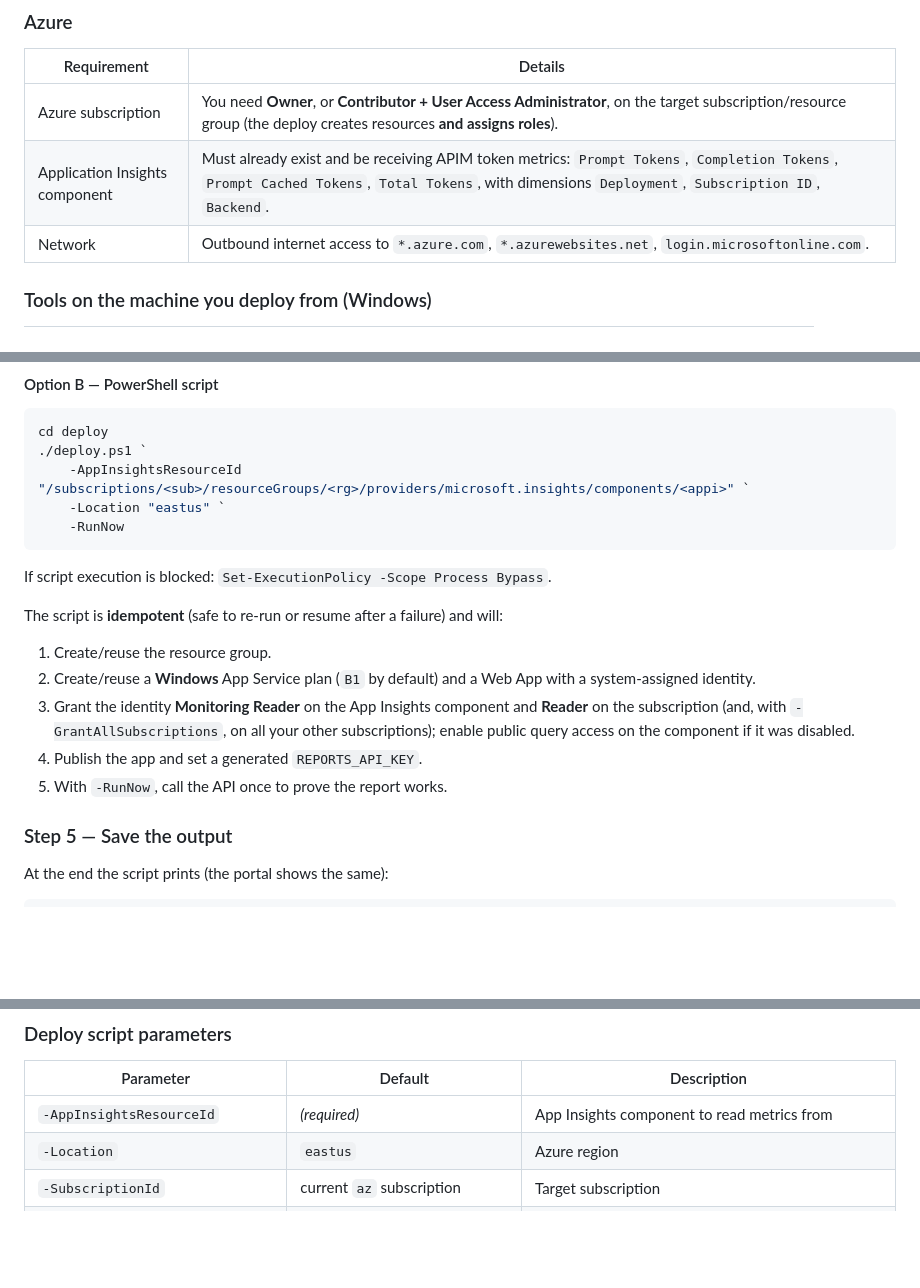
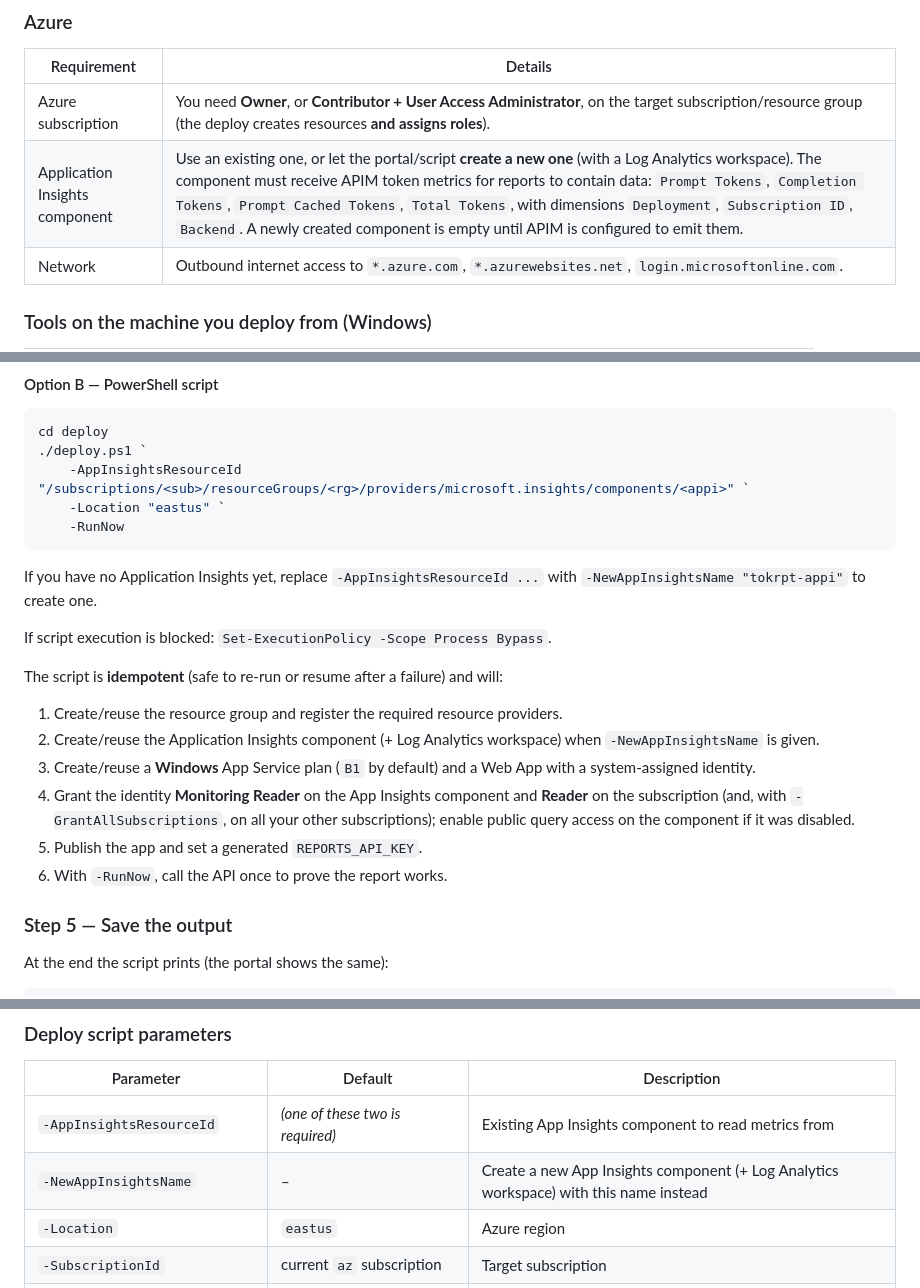
Before and after one commit to Pandey-Vikas/apim-token-usage-report, a Markdown page: README.md, 3 parts joined by grey strips. GitHub-like rendering; blank space fills up the shorter version.

Commit message:
README: document creating a new Application Insights
Co-authored-by: Copilot <223556219+Copilot@users.noreply.github.com>

````diff
--- a/README.md
+++ b/README.md
@@ -64,7 +64,7 @@ on the subscription.
 | Requirement | Details |
 |-------------|---------|
 | Azure subscription | You need **Owner**, or **Contributor + User Access Administrator**, on the target subscription/resource group (the deploy creates resources **and assigns roles**). |
-| Application Insights component | Must already exist and be receiving APIM token metrics: `Prompt Tokens`, `Completion Tokens`, `Prompt Cached Tokens`, `Total Tokens`, with dimensions `Deployment`, `Subscription ID`, `Backend`. |
+| Application Insights component | Use an existing one, or let the portal/script **create a new one** (with a Log Analytics workspace). The component must receive APIM token metrics for reports to contain data: `Prompt Tokens`, `Completion Tokens`, `Prompt Cached Tokens`, `Total Tokens`, with dimensions `Deployment`, `Subscription ID`, `Backend`. A newly created component is empty until APIM is configured to emit them. |
 | Network | Outbound internet access to `*.azure.com`, `*.azurewebsites.net`, `login.microsoftonline.com`. |
 
 ### Tools on the machine you deploy from (Windows)
@@ -146,15 +146,18 @@ cd deploy
     -RunNow
 ```
 
+If you have no Application Insights yet, replace `-AppInsightsResourceId ...` with `-NewAppInsightsName "tokrpt-appi"` to create one.
+
 If script execution is blocked: `Set-ExecutionPolicy -Scope Process Bypass`.
 
 The script is **idempotent** (safe to re-run or resume after a failure) and will:
 
-1. Create/reuse the resource group.
-2. Create/reuse a **Windows** App Service plan (`B1` by default) and a Web App with a system-assigned identity.
-3. Grant the identity **Monitoring Reader** on the App Insights component and **Reader** on the subscription (and, with `-GrantAllSubscriptions`, on all your other subscriptions); enable public query access on the component if it was disabled.
-4. Publish the app and set a generated `REPORTS_API_KEY`.
-5. With `-RunNow`, call the API once to prove the report works.
+1. Create/reuse the resource group and register the required resource providers.
+2. Create/reuse the Application Insights component (+ Log Analytics workspace) when `-NewAppInsightsName` is given.
+3. Create/reuse a **Windows** App Service plan (`B1` by default) and a Web App with a system-assigned identity.
+4. Grant the identity **Monitoring Reader** on the App Insights component and **Reader** on the subscription (and, with `-GrantAllSubscriptions`, on all your other subscriptions); enable public query access on the component if it was disabled.
+5. Publish the app and set a generated `REPORTS_API_KEY`.
+6. With `-RunNow`, call the API once to prove the report works.
 
 ### Step 5 — Save the output
 
@@ -179,7 +182,8 @@ az webapp config appsettings list -g <rg> -n <app> --query "[?name=='REPORTS_API
 
 | Parameter | Default | Description |
 |-----------|---------|-------------|
-| `-AppInsightsResourceId` | *(required)* | App Insights component to read metrics from |
+| `-AppInsightsResourceId` | *(one of these two is required)* | Existing App Insights component to read metrics from |
+| `-NewAppInsightsName` | – | Create a new App Insights component (+ Log Analytics workspace) with this name instead |
 | `-Location` | `eastus` | Azure region |
 | `-SubscriptionId` | current `az` subscription | Target subscription |
 | `-BaseName` | `tokrpt` | Prefix for generated resource names |
````
